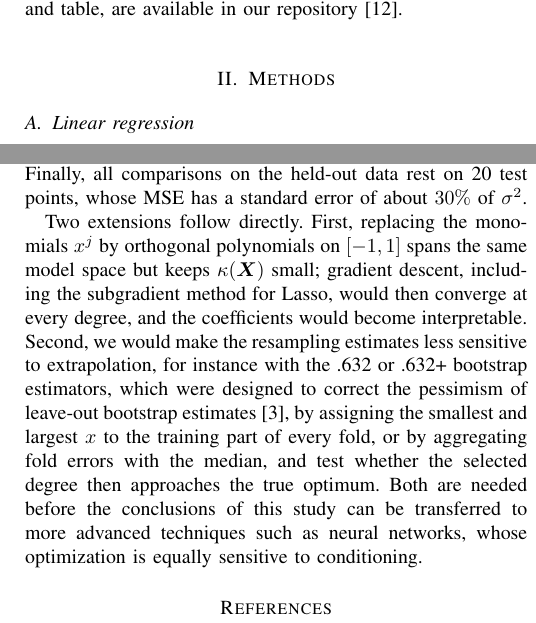
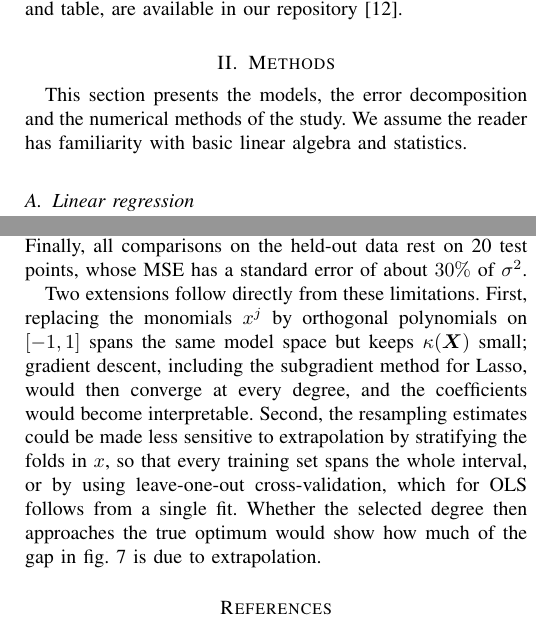
Before and after one commit to SigurdRiseth/FYS-STK4155-P1, a LaTeX paper (docs/main.tex, which reads docs/sections/02-methods.tex, docs/sections/05-conclusion.tex): two parts of the columns of pages 2 and 17 of 22, joined at a grey line, cut so that both start at the same text. Compiled offline with pdfLaTeX.

Commit message:
Final report revisions

```diff
--- a/docs/sections/02-methods.tex
+++ b/docs/sections/02-methods.tex
@@ -1,5 +1,9 @@
 \section{Methods}
 \label{sec:method}
+
+This section presents the models, the error decomposition and the numerical
+methods of the study. We assume the reader has
+familiarity with basic linear algebra and statistics.
 
 \subsection{Linear regression}
 \label{subsec:linear-regression}
--- a/docs/sections/05-conclusion.tex
+++ b/docs/sections/05-conclusion.tex
@@ -38,16 +38,13 @@ optimizer as much as the Lasso model itself. Finally,
 all comparisons on the held-out data rest on 20 test points, whose MSE has a
 standard error of about $30\%$ of $\sigma^2$.
 
-Two extensions follow directly. First, replacing the monomials $x^j$ by
-orthogonal polynomials on $[-1,1]$ spans the same model
+Two extensions follow directly from these limitations. First, replacing the
+monomials $x^j$ by orthogonal polynomials on $[-1,1]$ spans the same model
 space but keeps $\kappa(\bm{X})$ small; gradient descent, including the
 subgradient method for Lasso, would then converge at every degree, and the
-coefficients would become interpretable. Second, we would make the
-resampling estimates less sensitive to extrapolation, for instance with the
-.632 or .632+ bootstrap estimators, which were designed to correct the
-pessimism of leave-out bootstrap estimates~\cite{hastie_2017}, by assigning
-the smallest and largest $x$ to the training part of every fold, or by
-aggregating fold errors with the median, and test whether the selected degree
-then approaches the true optimum. Both are needed before the conclusions of this
-study can be transferred to more advanced techniques such as neural networks,
-whose optimization is equally sensitive to conditioning.
+coefficients would become interpretable. Second, the resampling estimates
+could be made less sensitive to extrapolation by stratifying the folds in $x$,
+so that every training set spans the whole interval, or by using leave-one-out
+cross-validation, which for OLS follows from a single fit. Whether the selected
+degree then approaches the true optimum would show how much of the gap in
+\cref{fig:ols_estimators} is due to extrapolation.
```
Also changed, not shown: docs/sections/appendices/0a-ai-usage.tex (+1 -1 lines), docs/main.pdf.
